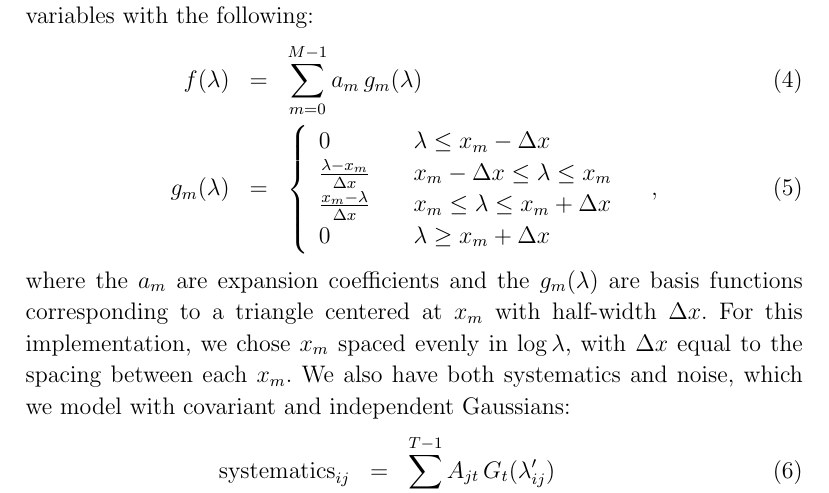
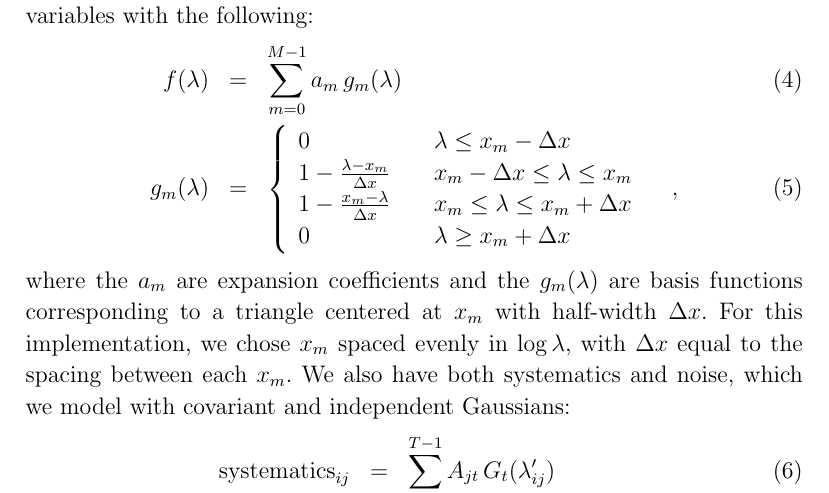
Before and after one commit to megbedell/spectral-variability, a LaTeX document (spectral_variability.tex): part of page 2 of 3, cut so that both start at the same text. Compiled offline with pdfLaTeX.

Commit message:
typo fixed

```diff
--- a/spectral_variability.tex
+++ b/spectral_variability.tex
@@ -94,8 +94,8 @@ with the following:
   g_m(\lambda) &=& \left\{
         \begin{array}{ll}
             0 & \quad \lambda \leq x_m -\Delta x \\
-            \frac{\lambda - x_m}{\Delta x} & \quad x_m - \Delta x \leq \lambda \leq x_m \\
-            \frac{x_m - \lambda}{\Delta x} & \quad x_m \leq \lambda \leq x_m + \Delta x \\
+            1 - \frac{\lambda - x_m}{\Delta x} & \quad x_m - \Delta x \leq \lambda \leq x_m \\
+            1 - \frac{x_m - \lambda}{\Delta x} & \quad x_m \leq \lambda \leq x_m + \Delta x \\
             0 & \quad \lambda \geq x_m + \Delta x
         \end{array}
     \right.
```
